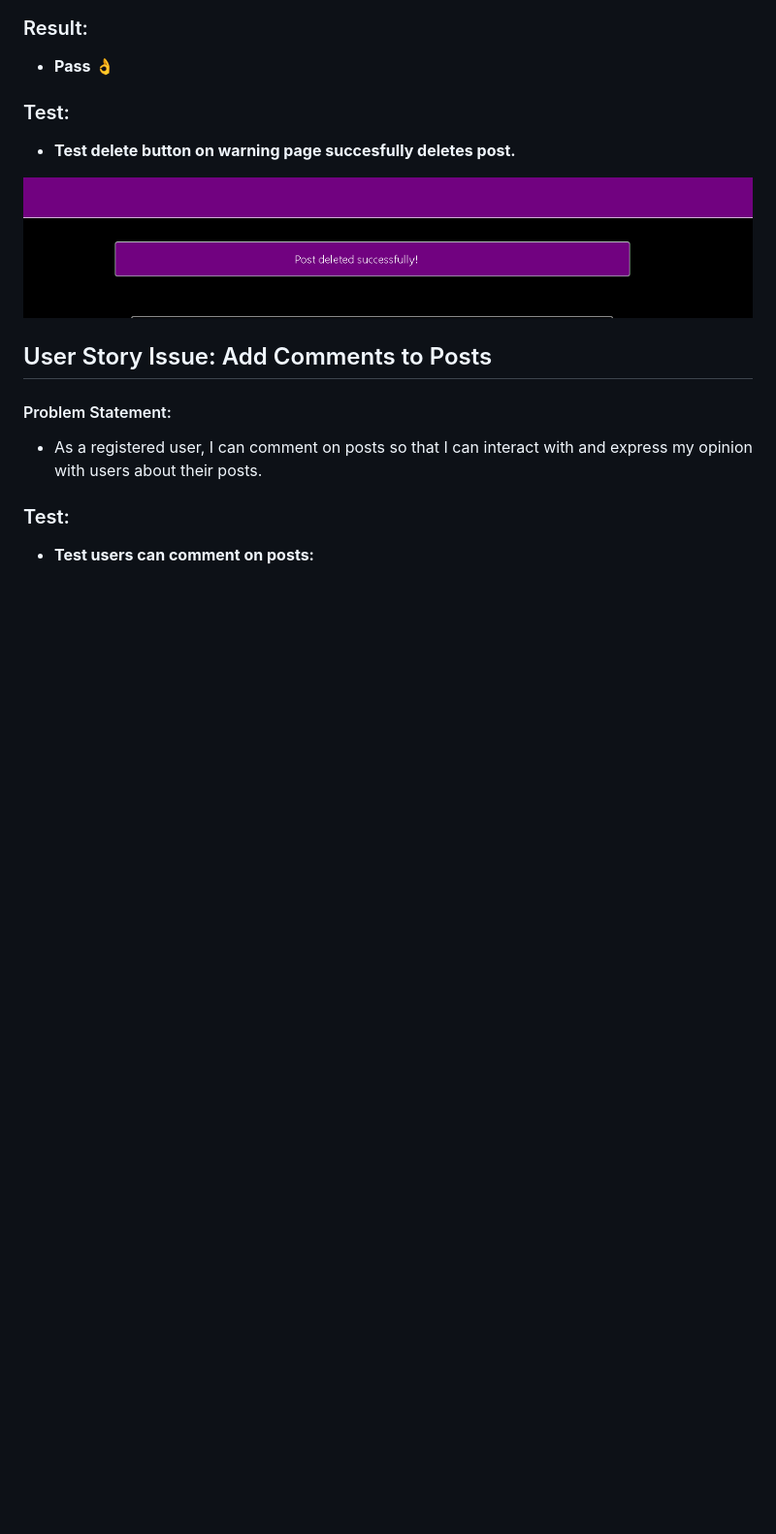
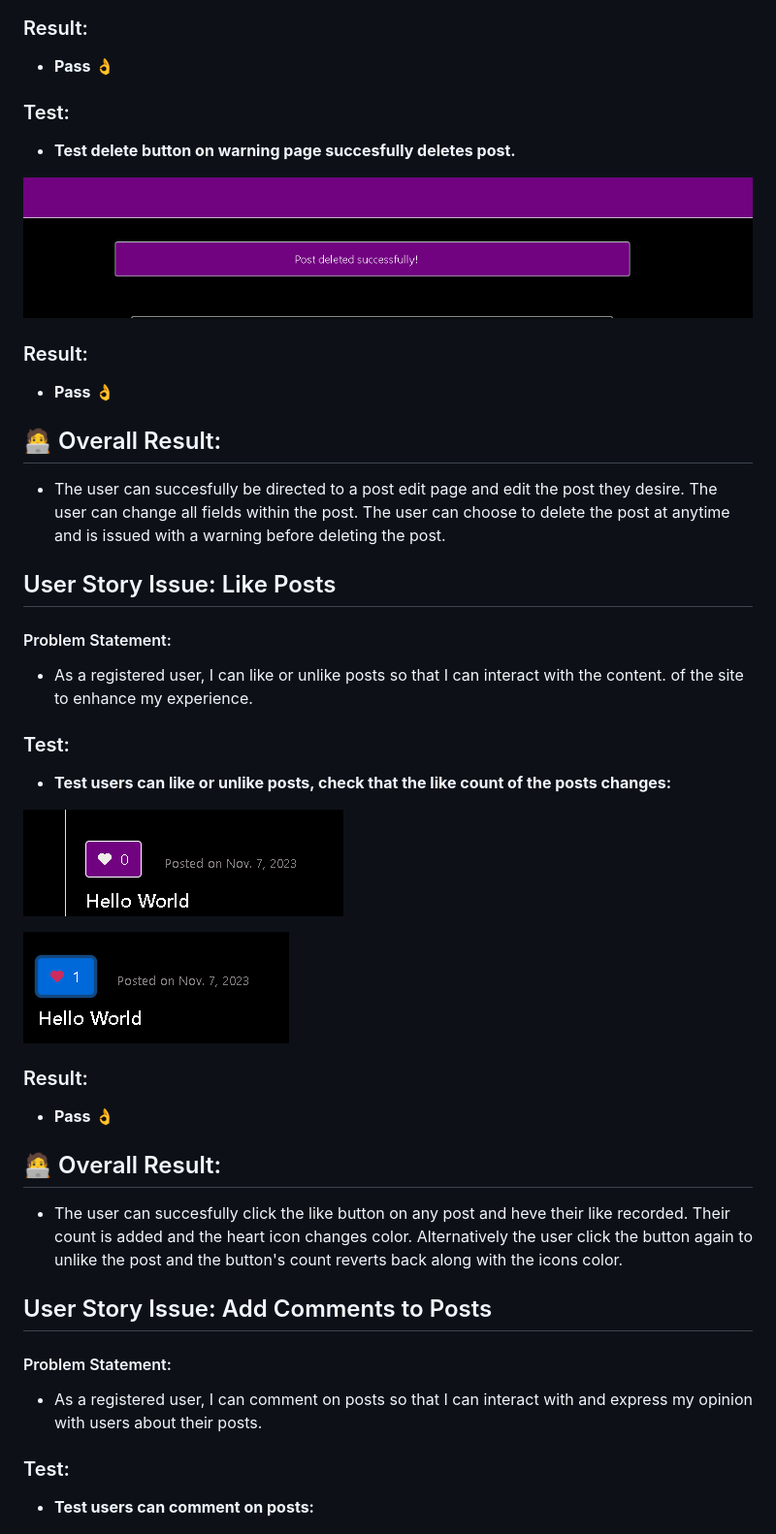
Before and after one commit to DiarmuidSheeran/whats-cooking-social-site, a Markdown page: TESTING.md, the part around the change. Shown: that part at 97% size. Rendered like a GitHub page; pictures changed too: documentation/testing/like-posts/like-btn-clicked.png (added), documentation/testing/like-posts/like-btn-not-clicked.png (added); blank space fills up the shorter version.

Commit message:
Add like button functionality testing to testing.md file

```diff
--- a/TESTING.md
+++ b/TESTING.md
@@ -115,6 +115,28 @@
 
 ![Post successfully deleted](documentation/testing/edit-posts/edit-post-delete-message.png "post-successfully-deleted")
 
+### Result:
+* **Pass** :ok_hand:
+
+## :technologist: Overall Result:
+* The user can succesfully be directed to a post edit page and edit the post they desire. The user can change all fields within the post. The user can choose to delete the post at anytime and is issued with a warning before deleting the post.
+
+## User Story Issue: Like Posts
+#### Problem Statement:
+* As a registered user, I can like or unlike posts so that I can interact with the content. of the site to enhance my experience.
+### Test:
+* **Test users can like or unlike posts, check that the like count of the posts changes:**
+
+![Unliked Post](documentation/testing/like-posts/like-btn-not-clicked.png "unliked-post")
+
+![Liked Post](documentation/testing/like-posts/like-btn-clicked.png "liked-post")
+
+### Result:
+* **Pass** :ok_hand:
+
+## :technologist: Overall Result:
+* The user can succesfully click the like button on any post and heve their like recorded. Their count is added and the heart icon changes color. Alternatively the user click the button again to unlike the post and the button's count reverts back along with the icons color.
+
 ## User Story Issue: Add Comments to Posts
 #### Problem Statement:
 * As a registered user, I can comment on posts so that I can interact with and express my opinion with users about their posts.
```
